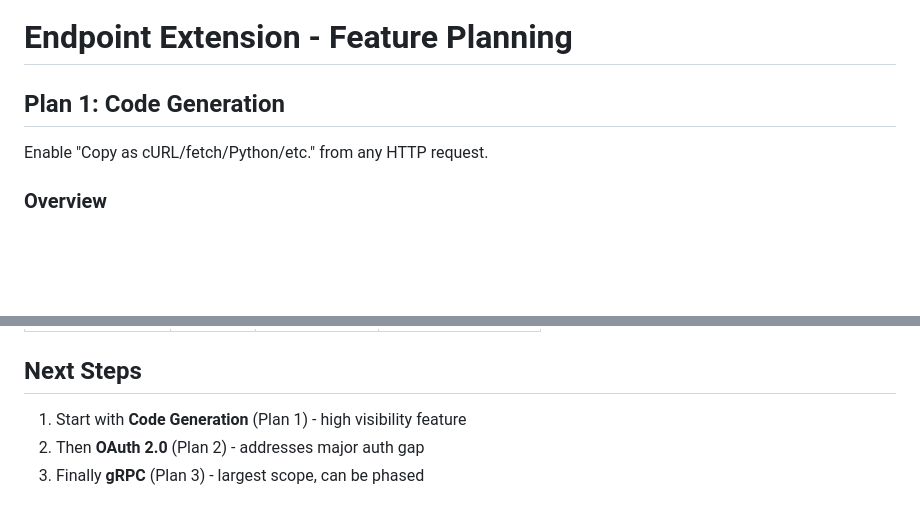
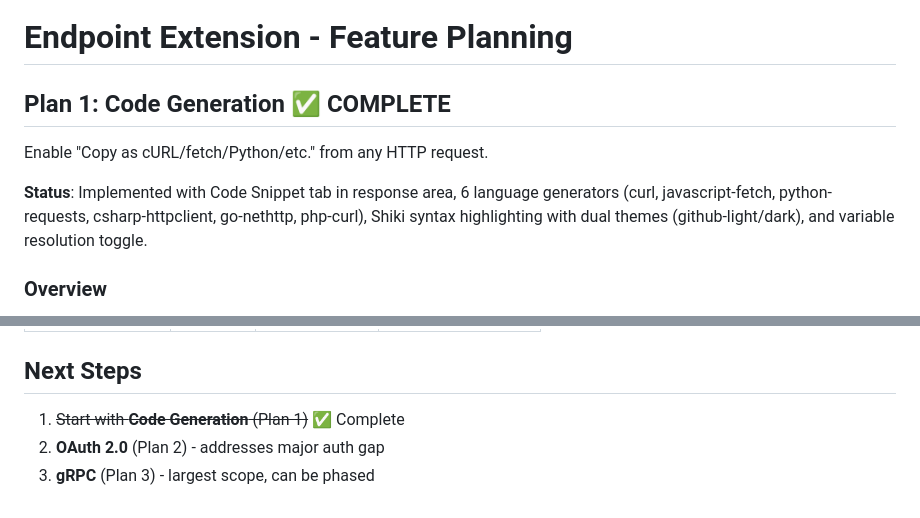
Before and after one commit to timheuer/vscode-endpoint, a Markdown page: docs/planning.md, 2 parts joined by grey strips. Drawn GitHub-style; blank space fills up the shorter version.

Commit message:
docs: updated planning as codegen complete [skip ci]

```diff
--- a/docs/planning.md
+++ b/docs/planning.md
@@ -1,8 +1,10 @@
 # Endpoint Extension - Feature Planning
 
-## Plan 1: Code Generation
+## Plan 1: Code Generation ✅ COMPLETE
 
 Enable "Copy as cURL/fetch/Python/etc." from any HTTP request.
+
+**Status**: Implemented with Code Snippet tab in response area, 6 language generators (curl, javascript-fetch, python-requests, csharp-httpclient, go-nethttp, php-curl), Shiki syntax highlighting with dual themes (github-light/dark), and variable resolution toggle.
 
 ### Overview
 
@@ -134,6 +136,6 @@ High (1-2 weeks)
 
 ## Next Steps
 
-1. Start with **Code Generation** (Plan 1) - high visibility feature
-2. Then **OAuth 2.0** (Plan 2) - addresses major auth gap
-3. Finally **gRPC** (Plan 3) - largest scope, can be phased
+1. ~~Start with **Code Generation** (Plan 1)~~ ✅ Complete
+2. **OAuth 2.0** (Plan 2) - addresses major auth gap
+3. **gRPC** (Plan 3) - largest scope, can be phased
```
